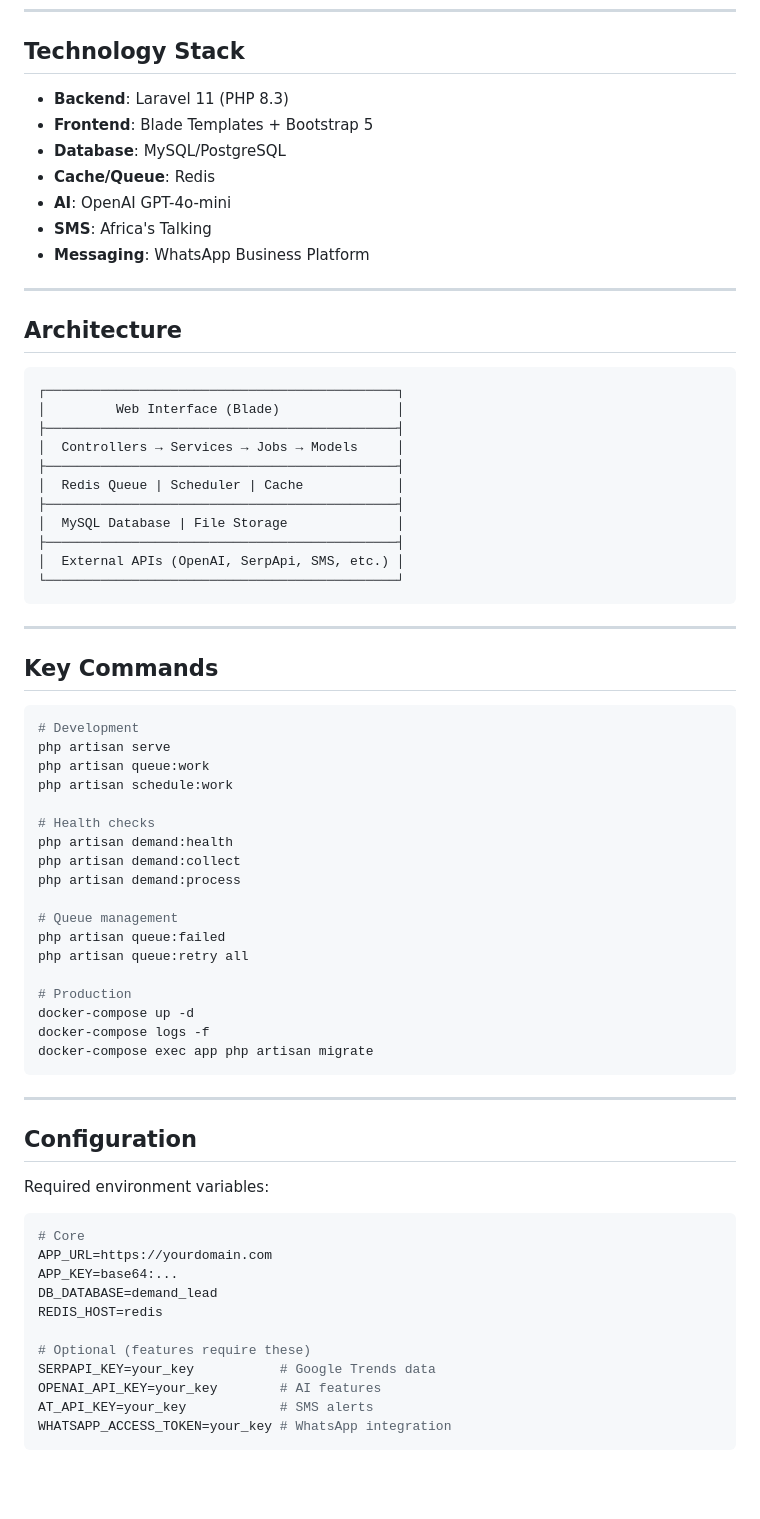
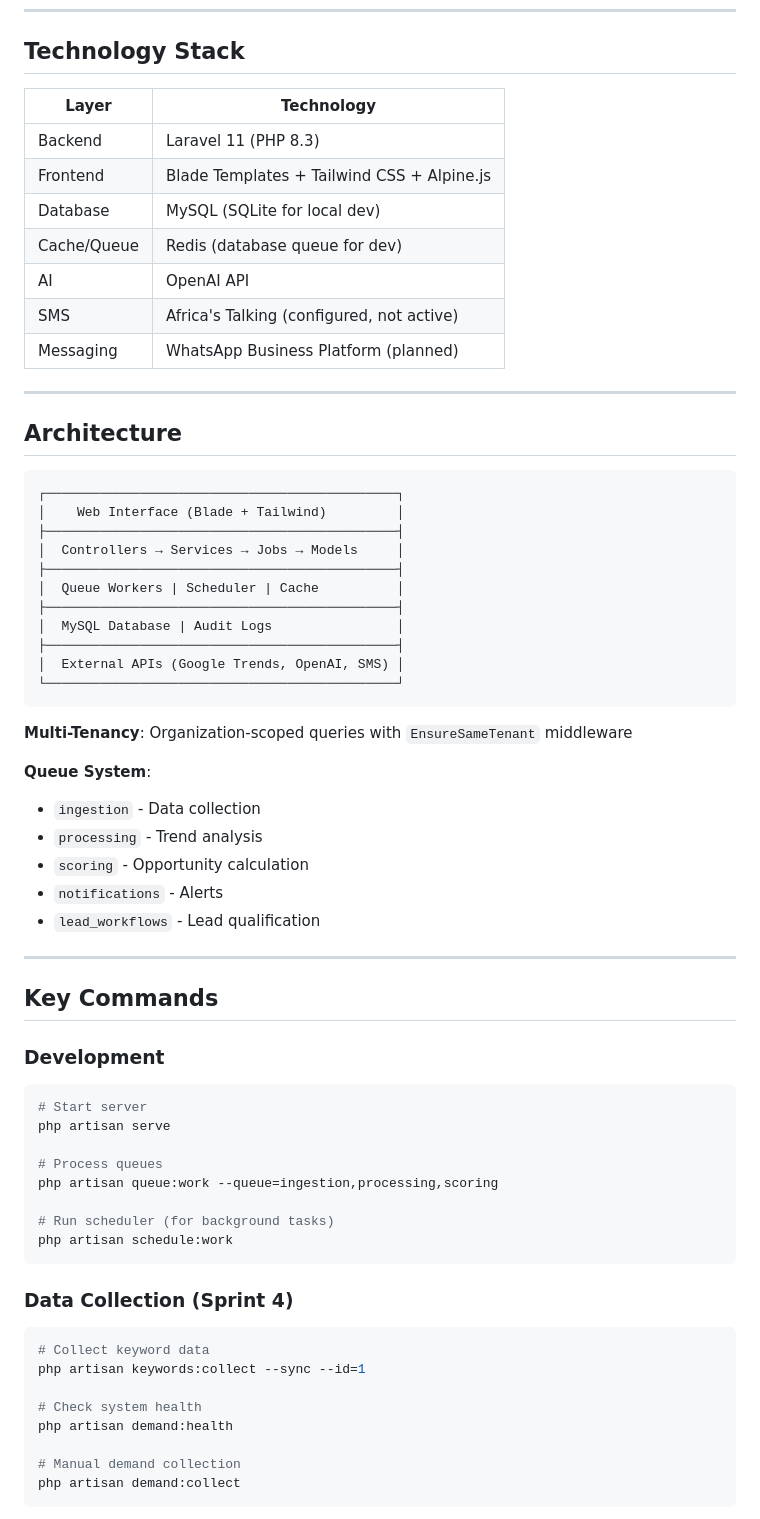
Before and after one commit to 9pozee-nzoka/Demand-Lead-tool, a Markdown page: README.md, the part around one of its changes. GitHub-like rendering; blank space fills up the shorter version.

````diff
--- a/README.md
+++ b/README.md
@@ -87,13 +79,15 @@ See [DEPLOYMENT.md](DEPLOYMENT.md) for complete guide.
 
 ## Technology Stack
 
-- **Backend**: Laravel 11 (PHP 8.3)
-- **Frontend**: Blade Templates + Bootstrap 5
-- **Database**: MySQL/PostgreSQL
-- **Cache/Queue**: Redis
-- **AI**: OpenAI GPT-4o-mini
-- **SMS**: Africa's Talking
-- **Messaging**: WhatsApp Business Platform
+| Layer | Technology |
+|-------|-----------|
+| Backend | Laravel 11 (PHP 8.3) |
+| Frontend | Blade Templates + Tailwind CSS + Alpine.js |
+| Database | MySQL (SQLite for local dev) |
+| Cache/Queue | Redis (database queue for dev) |
+| AI | OpenAI API |
+| SMS | Africa's Talking (configured, not active) |
+| Messaging | WhatsApp Business Platform (planned) |
 
 ---
 
@@ -101,60 +95,52 @@ See [DEPLOYMENT.md](DEPLOYMENT.md) for complete guide.
 
 ```
 ┌─────────────────────────────────────────────┐
-│         Web Interface (Blade)               │
+│    Web Interface (Blade + Tailwind)         │
 ├─────────────────────────────────────────────┤
 │  Controllers → Services → Jobs → Models     │
 ├─────────────────────────────────────────────┤
-│  Redis Queue | Scheduler | Cache            │
+│  Queue Workers | Scheduler | Cache          │
 ├─────────────────────────────────────────────┤
-│  MySQL Database | File Storage              │
+│  MySQL Database | Audit Logs                │
 ├─────────────────────────────────────────────┤
-│  External APIs (OpenAI, SerpApi, SMS, etc.) │
+│  External APIs (Google Trends, OpenAI, SMS) │
 └─────────────────────────────────────────────┘
 ```
+
+**Multi-Tenancy**: Organization-scoped queries with `EnsureSameTenant` middleware
+
+**Queue System**:
+- `ingestion` - Data collection
+- `processing` - Trend analysis
+- `scoring` - Opportunity calculation
+- `notifications` - Alerts
+- `lead_workflows` - Lead qualification
 
 ---
 
 ## Key Commands
 
+### Development
 ```bash
-# Development
+# Start server
 php artisan serve
-php artisan queue:work
+
+# Process queues
+php artisan queue:work --queue=ingestion,processing,scoring
+
+# Run scheduler (for background tasks)
 php artisan schedule:work
-
-# Health checks
-php artisan demand:health
-php artisan demand:collect
-php artisan demand:process
-
-# Queue management
-php artisan queue:failed
-php artisan queue:retry all
-
-# Production
-docker-compose up -d
-docker-compose logs -f
-docker-compose exec app php artisan migrate
 ```
 
----
+### Data Collection (Sprint 4)
+```bash
+# Collect keyword data
+php artisan keywords:collect --sync --id=1
 
-## Configuration
+# Check system health
+php artisan demand:health
 
-Required environment variables:
-
-```env
-# Core
-APP_URL=https://yourdomain.com
-APP_KEY=base64:...
-DB_DATABASE=demand_lead
-REDIS_HOST=redis
-
-# Optional (features require these)
-SERPAPI_KEY=your_key           # Google Trends data
-OPENAI_API_KEY=your_key        # AI features
-AT_API_KEY=your_key            # SMS alerts
-WHATSAPP_ACCESS_TOKEN=your_key # WhatsApp integration
+# Manual demand collection
+php artisan demand:collect
 ```
 
````
Also changed, not shown: other parts of README.md (+164 -101 lines).
